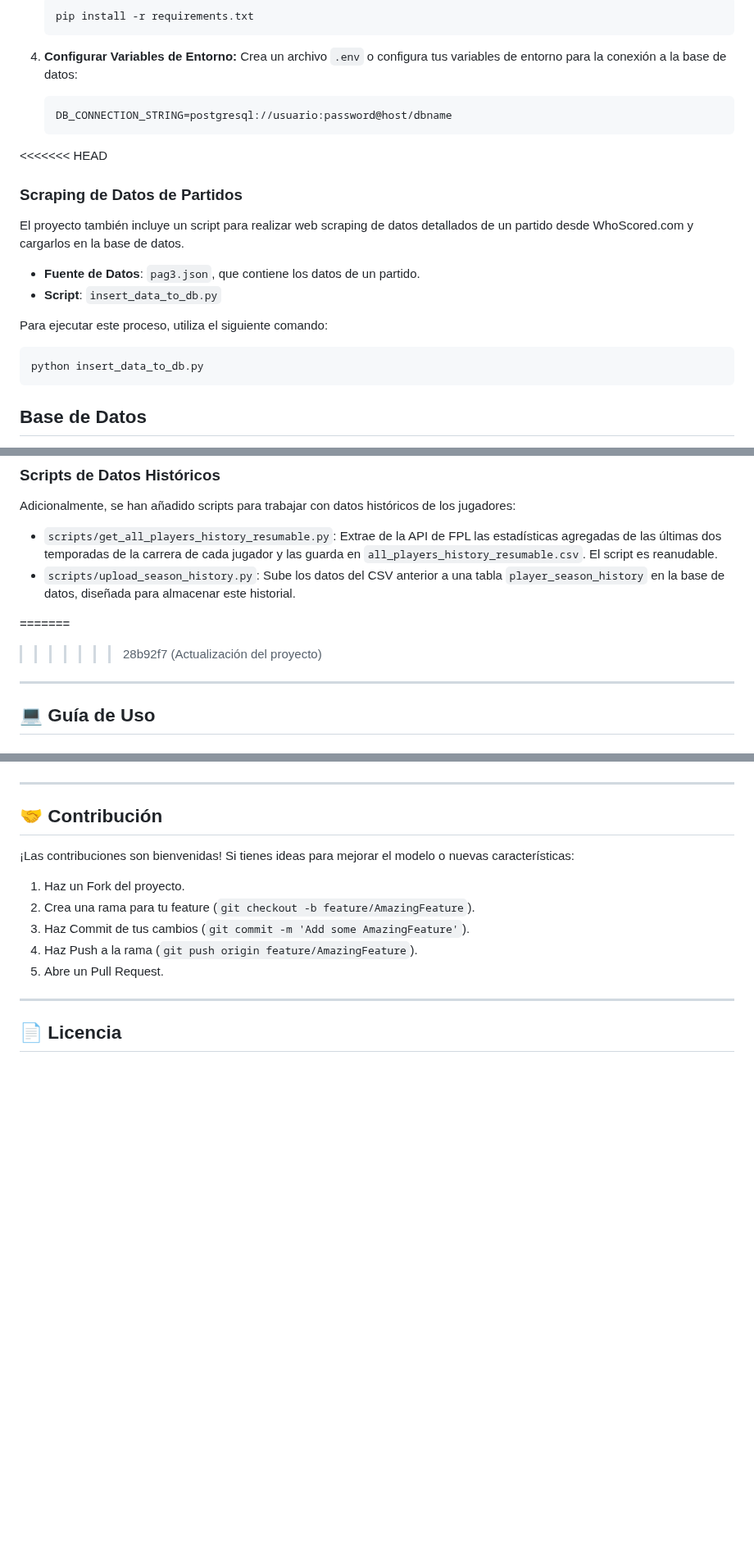
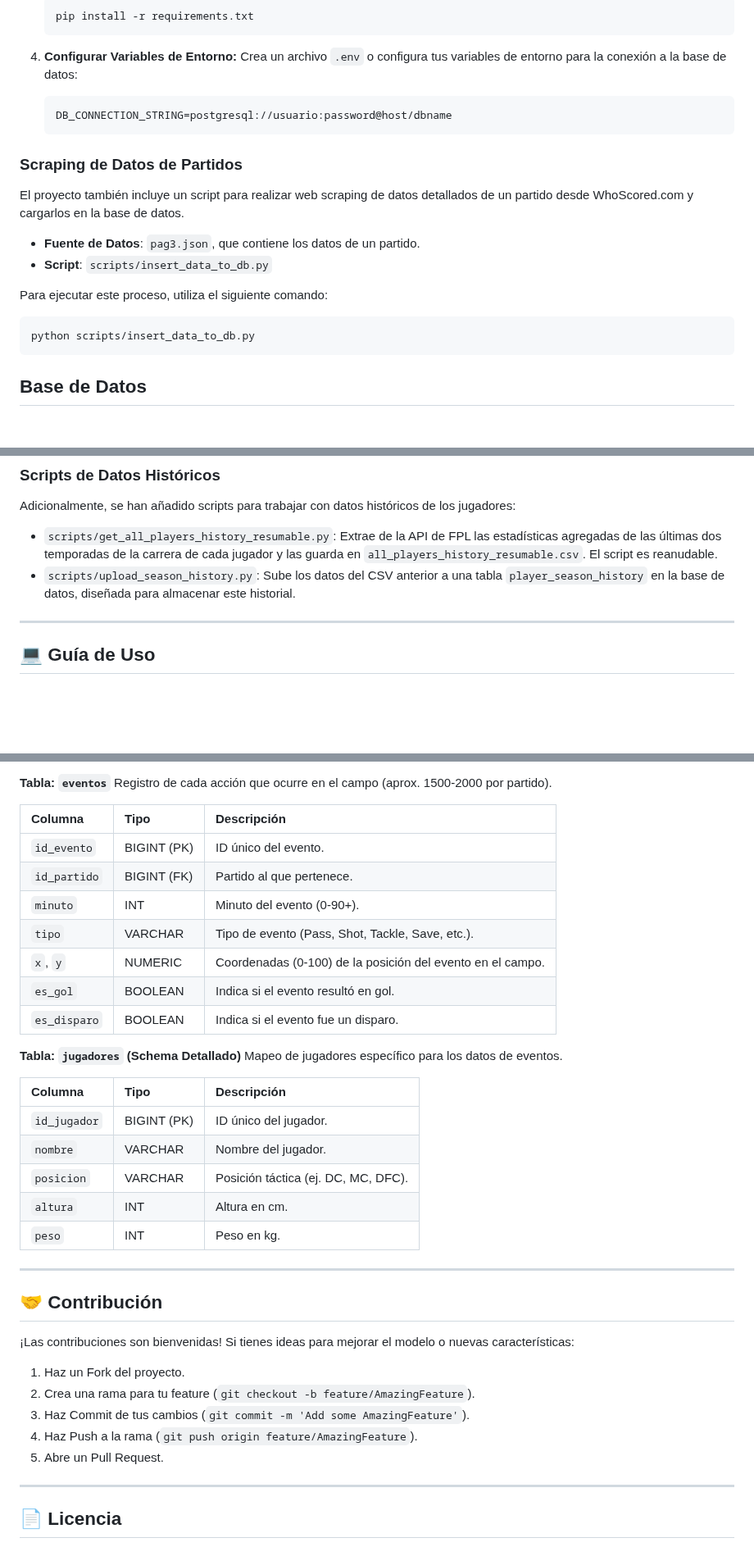
Before and after one commit to ThioruxB/FantasyPremierLeagueTeam, a Markdown page: README.md, 3 parts joined by grey strips. Shown at 82% size. Drawn GitHub-style; blank space fills up the shorter version.

Commit message:
Actualización del proyecto

````diff
--- a/README.md
+++ b/README.md
@@ -91,18 +91,17 @@ ConectPremier/
     DB_CONNECTION_STRING=postgresql://usuario:password@host/dbname
     ```
 
-<<<<<<< HEAD
 ### Scraping de Datos de Partidos
 
 El proyecto también incluye un script para realizar web scraping de datos detallados de un partido desde WhoScored.com y cargarlos en la base de datos.
 
 -   **Fuente de Datos**: `pag3.json`, que contiene los datos de un partido.
--   **Script**: `insert_data_to_db.py`
+-   **Script**: `scripts/insert_data_to_db.py`
 
 Para ejecutar este proceso, utiliza el siguiente comando:
 
 ```bash
-python insert_data_to_db.py
+python scripts/insert_data_to_db.py
 ```
 
 ## Base de Datos
@@ -116,8 +115,6 @@ Adicionalmente, se han añadido scripts para trabajar con datos históricos de l
 -   `scripts/get_all_players_history_resumable.py`: Extrae de la API de FPL las estadísticas agregadas de las últimas dos temporadas de la carrera de cada jugador y las guarda en `all_players_history_resumable.csv`. El script es reanudable.
 -   `scripts/upload_season_history.py`: Sube los datos del CSV anterior a una tabla `player_season_history` en la base de datos, diseñada para almacenar este historial.
 
-=======
->>>>>>> 28b92f7 (Actualización del proyecto)
 ---
 
 ## 💻 Guía de Uso
@@ -167,3 +254,26 @@ El sistema utiliza un esquema relacional robusto en PostgreSQL:
+**Tabla: `eventos`**
+Registro de cada acción que ocurre en el campo (aprox. 1500-2000 por partido).
+
+| Columna | Tipo | Descripción |
+| :--- | :--- | :--- |
+| `id_evento` | BIGINT (PK) | ID único del evento. |
+| `id_partido` | BIGINT (FK) | Partido al que pertenece. |
+| `minuto` | INT | Minuto del evento (0-90+). |
+| `tipo` | VARCHAR | Tipo de evento (Pass, Shot, Tackle, Save, etc.). |
+| `x`, `y` | NUMERIC | Coordenadas (0-100) de la posición del evento en el campo. |
+| `es_gol` | BOOLEAN | Indica si el evento resultó en gol. |
+| `es_disparo` | BOOLEAN | Indica si el evento fue un disparo. |
+
+**Tabla: `jugadores` (Schema Detallado)**
+Mapeo de jugadores específico para los datos de eventos.
+
+| Columna | Tipo | Descripción |
+| :--- | :--- | :--- |
+| `id_jugador` | BIGINT (PK) | ID único del jugador. |
+| `nombre` | VARCHAR | Nombre del jugador. |
+| `posicion` | VARCHAR | Posición táctica (ej. DC, MC, DFC). |
+| `altura` | INT | Altura en cm. |
+| `peso` | INT | Peso en kg. |
 
 ---
 
````
Also changed, not shown: other parts of README.md (+96 -6 lines).
